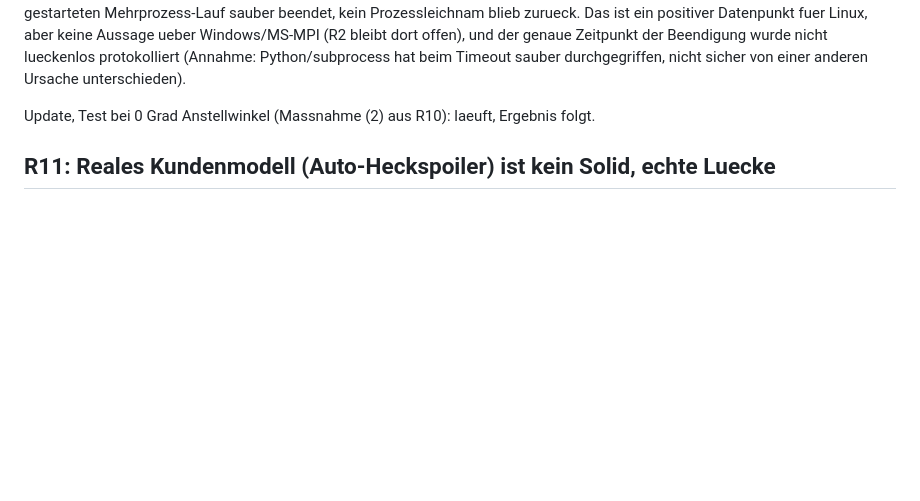
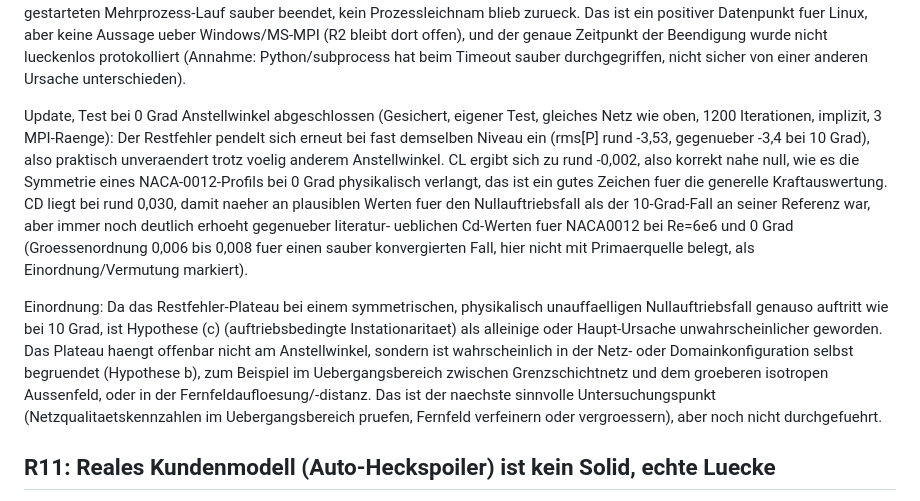
Before and after one commit to ITPetya/FOSAS, a Markdown page: docs/RISKS.md, the part around the change. Rendered like a GitHub page; blank space fills up the shorter version.

Commit message:
AoA=0 test rules out lift-induced unsteadiness as sole convergence cause
Same mesh, 0 degree angle of attack instead of 10: the residual plateau
persists almost identically (rms[P] around -3.53 vs -3.4 at 10 degrees),
independent of angle of attack. CL correctly comes out near zero, as
symmetry demands for a NACA0012 at zero AoA, a useful sanity check that
the force evaluation itself is correct. CD (~0.030) is closer to
plausible than the 10 degree case was, but still visibly elevated versus
typical literature values for this condition.

Since the plateau shows up identically in a symmetric, physically benign
zero-lift case, hypothesis (c) from R10 (lift-induced unsteadiness) is
now less likely as the main cause. That points at hypothesis (b): the
mesh/domain configuration itself, most likely the transition zone
between the boundary layer and the coarser outer field, or far-field
resolution/distance. Not yet investigated with actual mesh quality
metrics.

Co-Authored-By: Claude Sonnet 5 <noreply@anthropic.com>
Claude-Session: https://claude.ai/code/session_01JQxreJzp2sm4Q1fwCz35At

```diff
--- a/docs/RISKS.md
+++ b/docs/RISKS.md
@@ -389,8 +389,31 @@ und der genaue Zeitpunkt der Beendigung wurde nicht lueckenlos
 protokolliert (Annahme: Python/subprocess hat beim Timeout sauber
 durchgegriffen, nicht sicher von einer anderen Ursache unterschieden).
 
-Update, Test bei 0 Grad Anstellwinkel (Massnahme (2) aus R10): laeuft,
-Ergebnis folgt.
+Update, Test bei 0 Grad Anstellwinkel abgeschlossen (Gesichert, eigener
+Test, gleiches Netz wie oben, 1200 Iterationen, implizit, 3 MPI-Raenge):
+Der Restfehler pendelt sich erneut bei fast demselben Niveau ein (rms[P]
+rund -3,53, gegenueber -3,4 bei 10 Grad), also praktisch unveraendert
+trotz voelig anderem Anstellwinkel. CL ergibt sich zu rund -0,002, also
+korrekt nahe null, wie es die Symmetrie eines NACA-0012-Profils bei 0
+Grad physikalisch verlangt, das ist ein gutes Zeichen fuer die generelle
+Kraftauswertung. CD liegt bei rund 0,030, damit naeher an plausiblen
+Werten fuer den Nullauftriebsfall als der 10-Grad-Fall an seiner
+Referenz war, aber immer noch deutlich erhoeht gegenueber literatur-
+ueblichen Cd-Werten fuer NACA0012 bei Re=6e6 und 0 Grad (Groessenordnung
+0,006 bis 0,008 fuer einen sauber konvergierten Fall, hier nicht mit
+Primaerquelle belegt, als Einordnung/Vermutung markiert).
+
+Einordnung: Da das Restfehler-Plateau bei einem symmetrischen,
+physikalisch unauffaelligen Nullauftriebsfall genauso auftritt wie bei
+10 Grad, ist Hypothese (c) (auftriebsbedingte Instationaritaet) als
+alleinige oder Haupt-Ursache unwahrscheinlicher geworden. Das Plateau
+haengt offenbar nicht am Anstellwinkel, sondern ist wahrscheinlich in der
+Netz- oder Domainkonfiguration selbst begruendet (Hypothese b), zum
+Beispiel im Uebergangsbereich zwischen Grenzschichtnetz und dem groeberen
+isotropen Aussenfeld, oder in der Fernfeldaufloesung/-distanz. Das ist
+der naechste sinnvolle Untersuchungspunkt (Netzqualitaetskennzahlen im
+Uebergangsbereich pruefen, Fernfeld verfeinern oder vergroessern), aber
+noch nicht durchgefuehrt.
 
 ## R11: Reales Kundenmodell (Auto-Heckspoiler) ist kein Solid, echte Luecke
 
```
